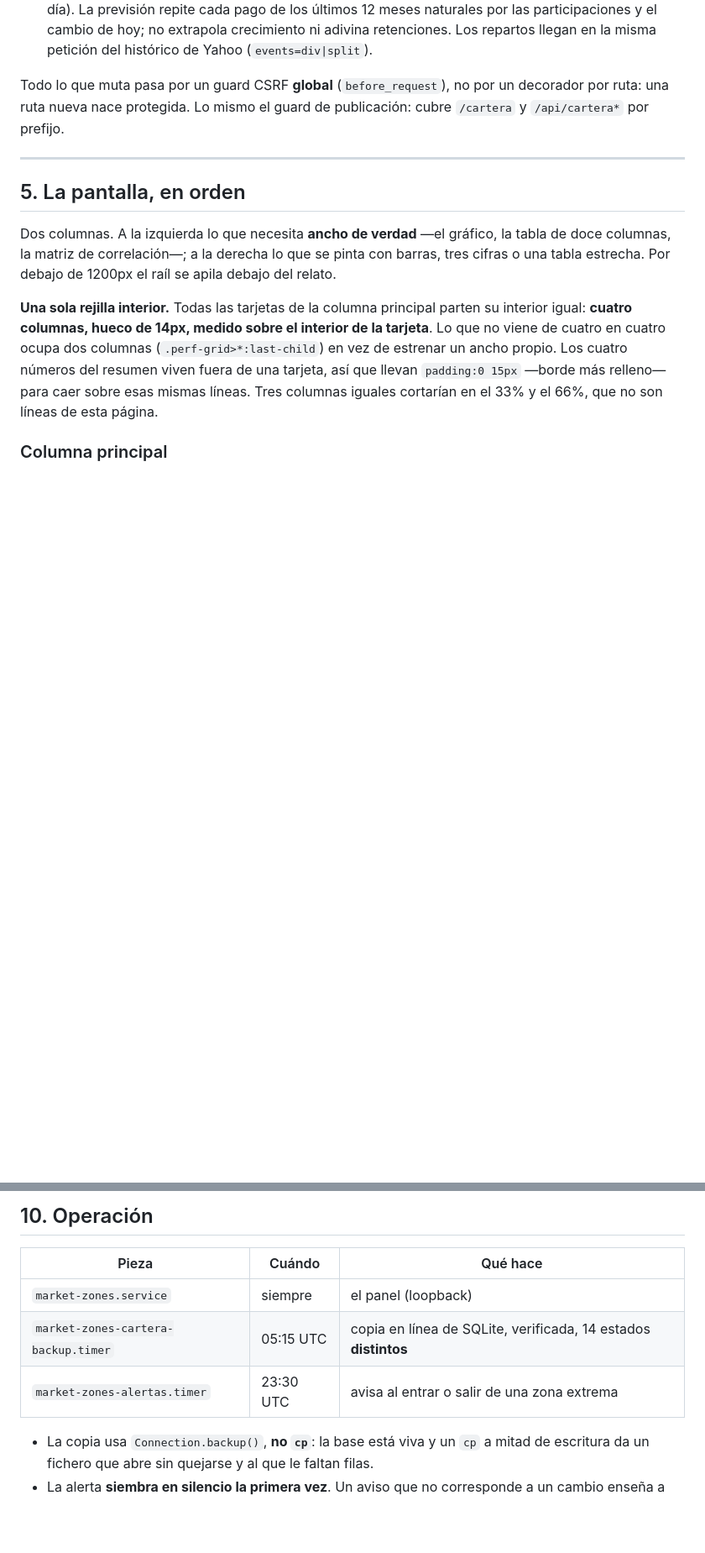
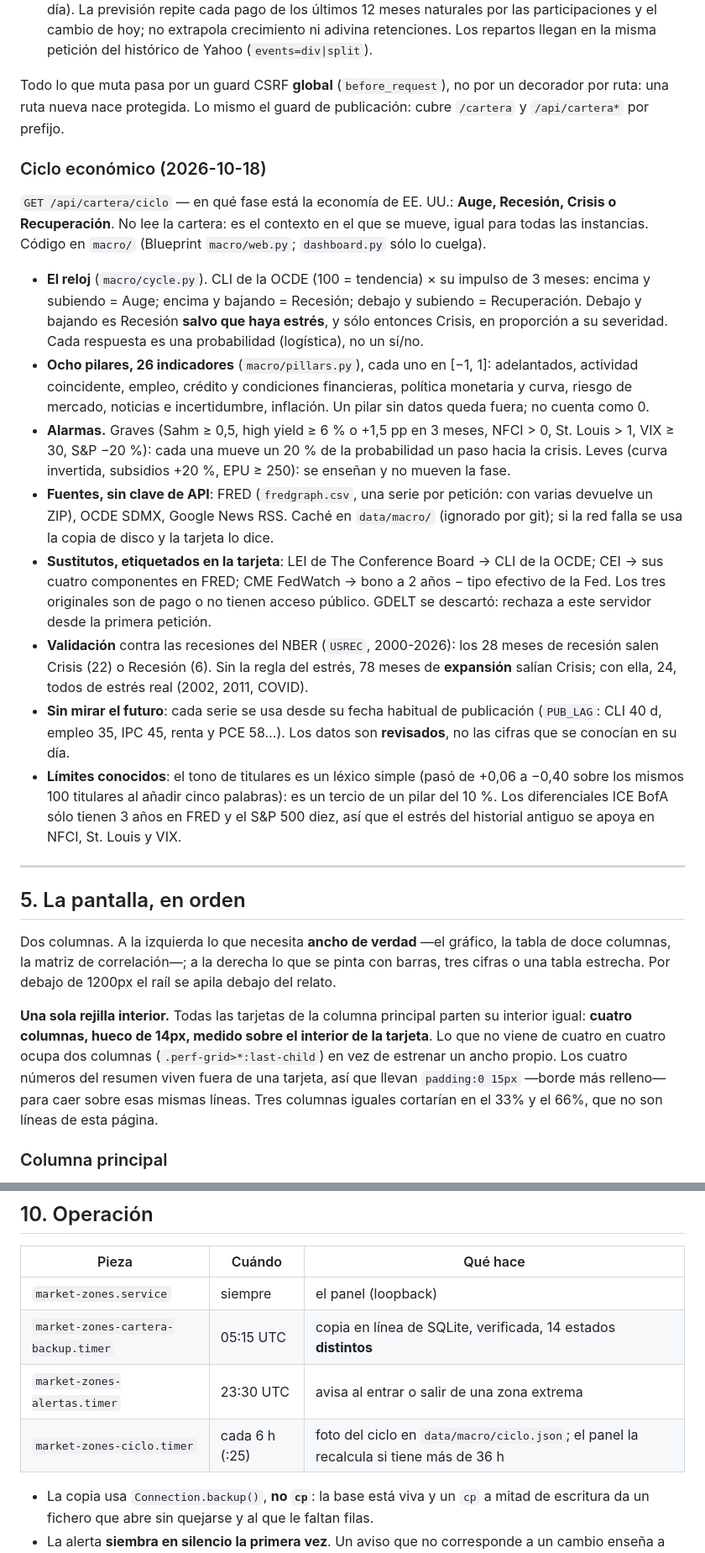
Before and after one commit to alejandrotp97-art/market-zones, a Markdown page: docs/CARTERA.md, 2 parts joined by grey strips. Shown at 84% size. Rendered like a GitHub page; blank space fills up the shorter version.

Commit message:
docs(cartera): el ciclo económico, sus fuentes, sustitutos y validación

```diff
--- a/docs/CARTERA.md
+++ b/docs/CARTERA.md
@@ -175,6 +175,48 @@ Todo lo que muta pasa por un guard CSRF **global** (`before_request`), no por un
 decorador por ruta: una ruta nueva nace protegida. Lo mismo el guard de
 publicación: cubre `/cartera` y `/api/cartera*` por prefijo.
 
+### Ciclo económico (2026-10-18)
+
+`GET /api/cartera/ciclo` — en qué fase está la economía de EE. UU.: **Auge,
+Recesión, Crisis o Recuperación**. No lee la cartera: es el contexto en el que
+se mueve, igual para todas las instancias. Código en `macro/` (Blueprint
+`macro/web.py`; `dashboard.py` sólo lo cuelga).
+
+* **El reloj** (`macro/cycle.py`). CLI de la OCDE (100 = tendencia) × su
+  impulso de 3 meses: encima y subiendo = Auge; encima y bajando = Recesión;
+  debajo y subiendo = Recuperación. Debajo y bajando es Recesión **salvo que
+  haya estrés**, y sólo entonces Crisis, en proporción a su severidad. Cada
+  respuesta es una probabilidad (logística), no un sí/no.
+* **Ocho pilares, 26 indicadores** (`macro/pillars.py`), cada uno en [−1, 1]:
+  adelantados, actividad coincidente, empleo, crédito y condiciones
+  financieras, política monetaria y curva, riesgo de mercado, noticias e
+  incertidumbre, inflación. Un pilar sin datos queda fuera; no cuenta como 0.
+* **Alarmas.** Graves (Sahm ≥ 0,5, high yield ≥ 6 % o +1,5 pp en 3 meses,
+  NFCI > 0, St. Louis > 1, VIX ≥ 30, S&P −20 %): cada una mueve un 20 % de la
+  probabilidad un paso hacia la crisis. Leves (curva invertida, subsidios
+  +20 %, EPU ≥ 250): se enseñan y no mueven la fase.
+* **Fuentes, sin clave de API**: FRED (`fredgraph.csv`, una serie por
+  petición: con varias devuelve un ZIP), OCDE SDMX, Google News RSS. Caché
+  en `data/macro/` (ignorado por git); si la red falla se usa la copia de disco
+  y la tarjeta lo dice.
+* **Sustitutos, etiquetados en la tarjeta**: LEI de The Conference Board → CLI
+  de la OCDE; CEI → sus cuatro componentes en FRED; CME FedWatch → bono a 2
+  años − tipo efectivo de la Fed. Los tres originales son de pago o no tienen
+  acceso público. GDELT se descartó: rechaza a este servidor desde la primera
+  petición.
+* **Validación** contra las recesiones del NBER (`USREC`, 2000-2026): los 28
+  meses de recesión salen Crisis (22) o Recesión (6). Sin la regla del estrés,
+  78 meses de **expansión** salían Crisis; con ella, 24, todos de estrés real
+  (2002, 2011, COVID).
+* **Sin mirar el futuro**: cada serie se usa desde su fecha habitual de
+  publicación (`PUB_LAG`: CLI 40 d, empleo 35, IPC 45, renta y PCE 58…). Los
+  datos son **revisados**, no las cifras que se conocían en su día.
+* **Límites conocidos**: el tono de titulares es un léxico simple (pasó de
+  +0,06 a −0,40 sobre los mismos 100 titulares al añadir cinco palabras): es un
+  tercio de un pilar del 10 %. Los diferenciales ICE BofA sólo tienen 3 años en
+  FRED y el S&P 500 diez, así que el estrés del historial antiguo se apoya en
+  NFCI, St. Louis y VIX.
+
 ---
 
 ## 5. La pantalla, en orden
@@ -510,6 +555,7 @@ Ordenados por lo que aportarían a quien tiene dinero dentro.
 | `market-zones.service` | siempre | el panel (loopback) |
 | `market-zones-cartera-backup.timer` | 05:15 UTC | copia en línea de SQLite, verificada, 14 estados **distintos** |
 | `market-zones-alertas.timer` | 23:30 UTC | avisa al entrar o salir de una zona extrema |
+| `market-zones-ciclo.timer` | cada 6 h (:25) | foto del ciclo en `data/macro/ciclo.json`; el panel la recalcula si tiene más de 36 h |
 
 - La copia usa `Connection.backup()`, **no `cp`**: la base está viva y un `cp` a
   mitad de escritura da un fichero que abre sin quejarse y al que le faltan
```
Also changed, not shown: other parts of docs/CARTERA.md (+9 -6 lines).
